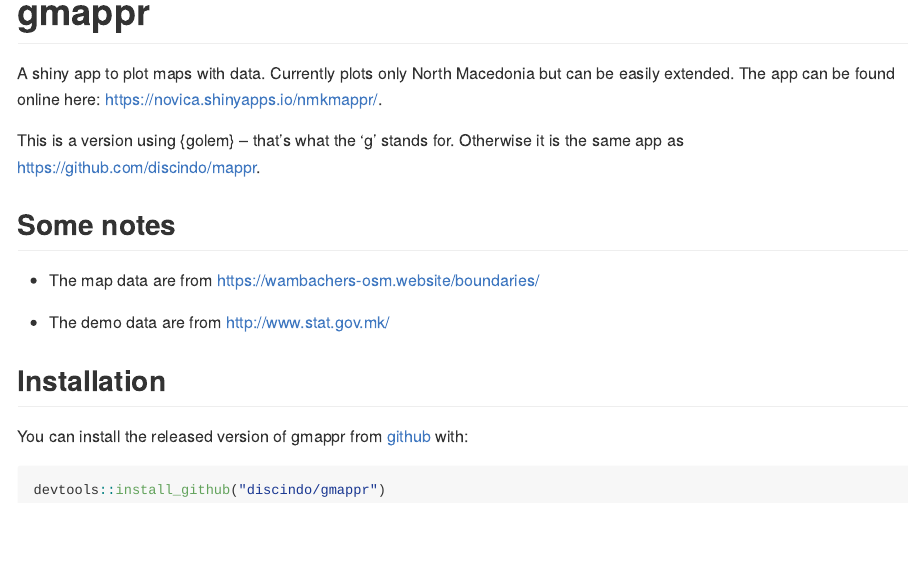
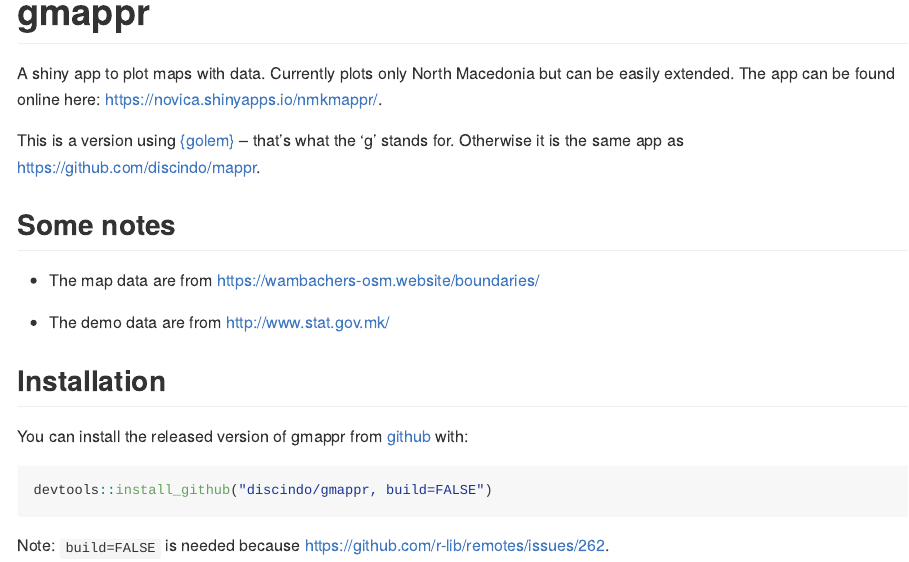
Before and after one commit to discindo/gmappr, an R Markdown document (README.Rmd): the page in a window 1100 px wide, from its top. The pictures show the output file README.md that the author committed with the source, drawn offline in the style of GitHub.

Commit message:
update readme

````diff
--- a/README.Rmd
+++ b/README.Rmd
@@ -35,5 +35,6 @@ This is a version using [{golem}](https://github.com/ThinkR-open/golem) -- that'
 You can install the released version of gmappr from [github](https://github.com) with:
 
 ``` r
-devtools::install_github("discindo/gmappr")
+devtools::install_github("discindo/gmappr, build=FALSE")
 ```
+Note: `build=FALSE` is needed because https://github.com/r-lib/remotes/issues/262.
````
Also changed, not shown: README.md.
